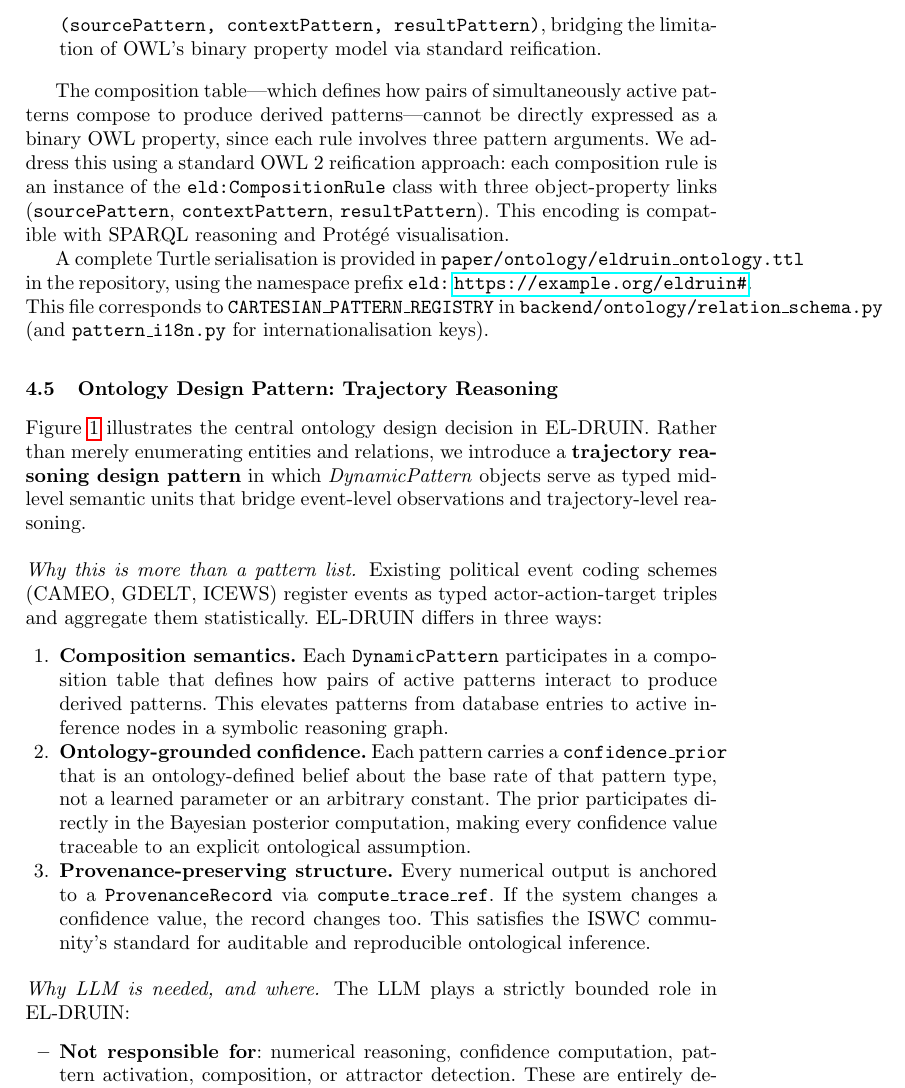
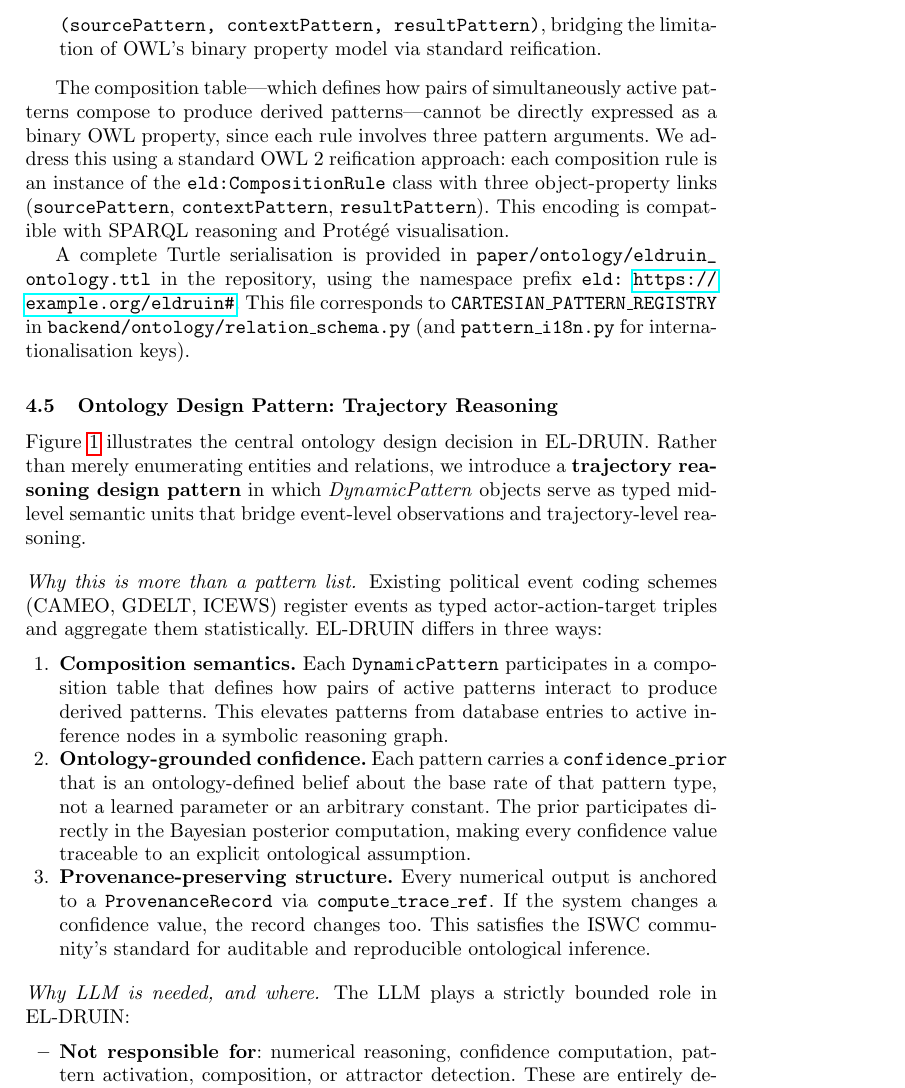
Before and after one commit to wuqihang-brave/El-druin, a LaTeX paper (paper/latex/main.tex): part of page 7 of 24, cut so that both start at the same text. Compiled offline with pdfLaTeX.

Commit message:
Fix LaTeX tilde formatting and path command per code review
Agent-Logs-Url: https://github.com/wuqihang-brave/El-druin/sessions/450f634f-6c64-4dac-bb4d-14a4d6c2c4fc

Co-authored-by: wuqihang-brave <269888202+wuqihang-brave@users.noreply.github.com>

```diff
--- a/paper/latex/main.tex
+++ b/paper/latex/main.tex
@@ -393,7 +393,7 @@ a standard OWL 2 reification approach: each composition rule is an instance of t
 (\texttt{sourcePattern}, \texttt{contextPattern}, \texttt{resultPattern}). This
 encoding is compatible with SPARQL reasoning and Protégé visualisation.
 
-A complete Turtle serialisation is provided in \texttt{paper/ontology/eldruin\_ontology.ttl}
+A complete Turtle serialisation is provided in \path{paper/ontology/eldruin_ontology.ttl}
 in the repository, using the namespace prefix \texttt{eld:}
 \url{https://example.org/eldruin\#}.
 This file corresponds to \texttt{CARTESIAN\_PATTERN\_REGISTRY} in
```
Also changed, not shown: paper/latex/main.tex (2 more changed lines).
